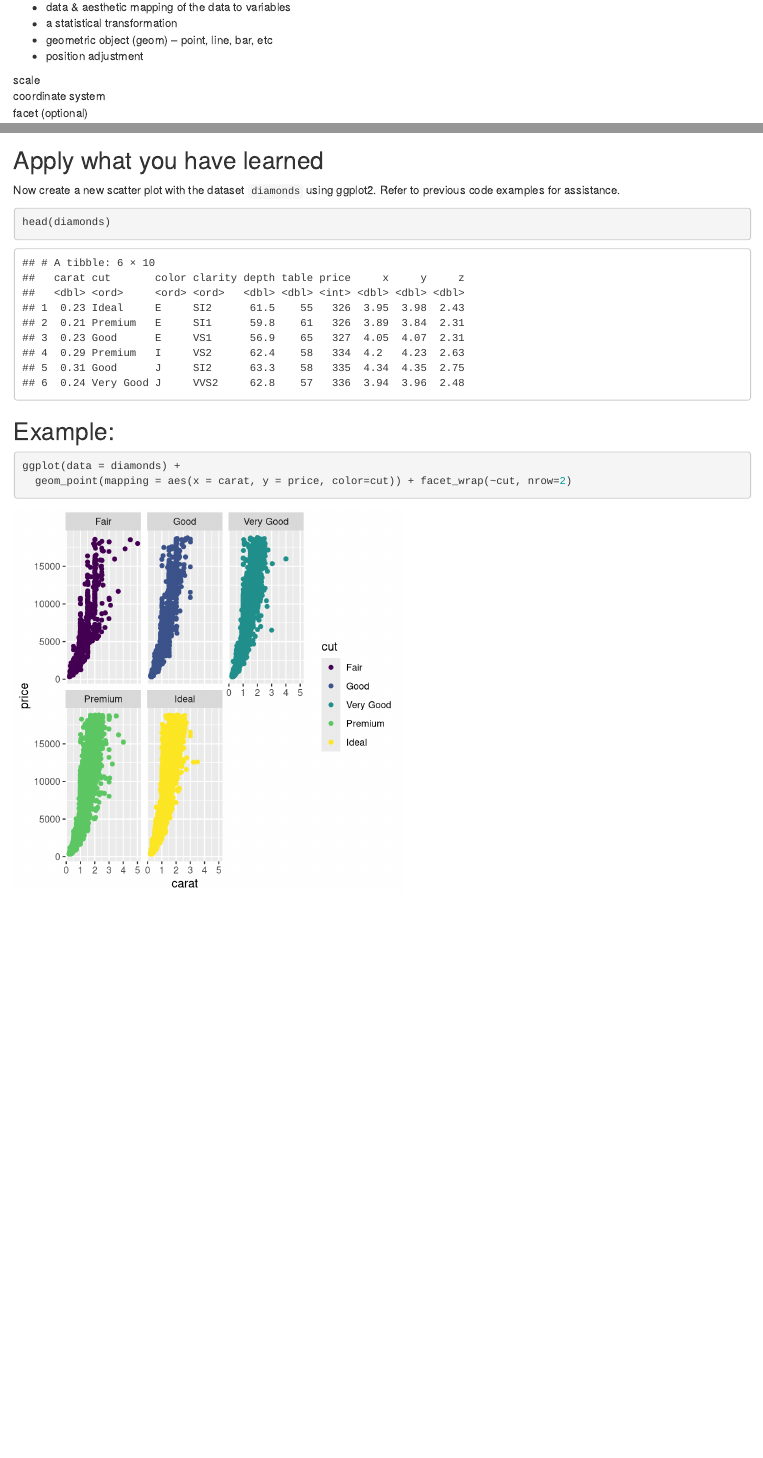
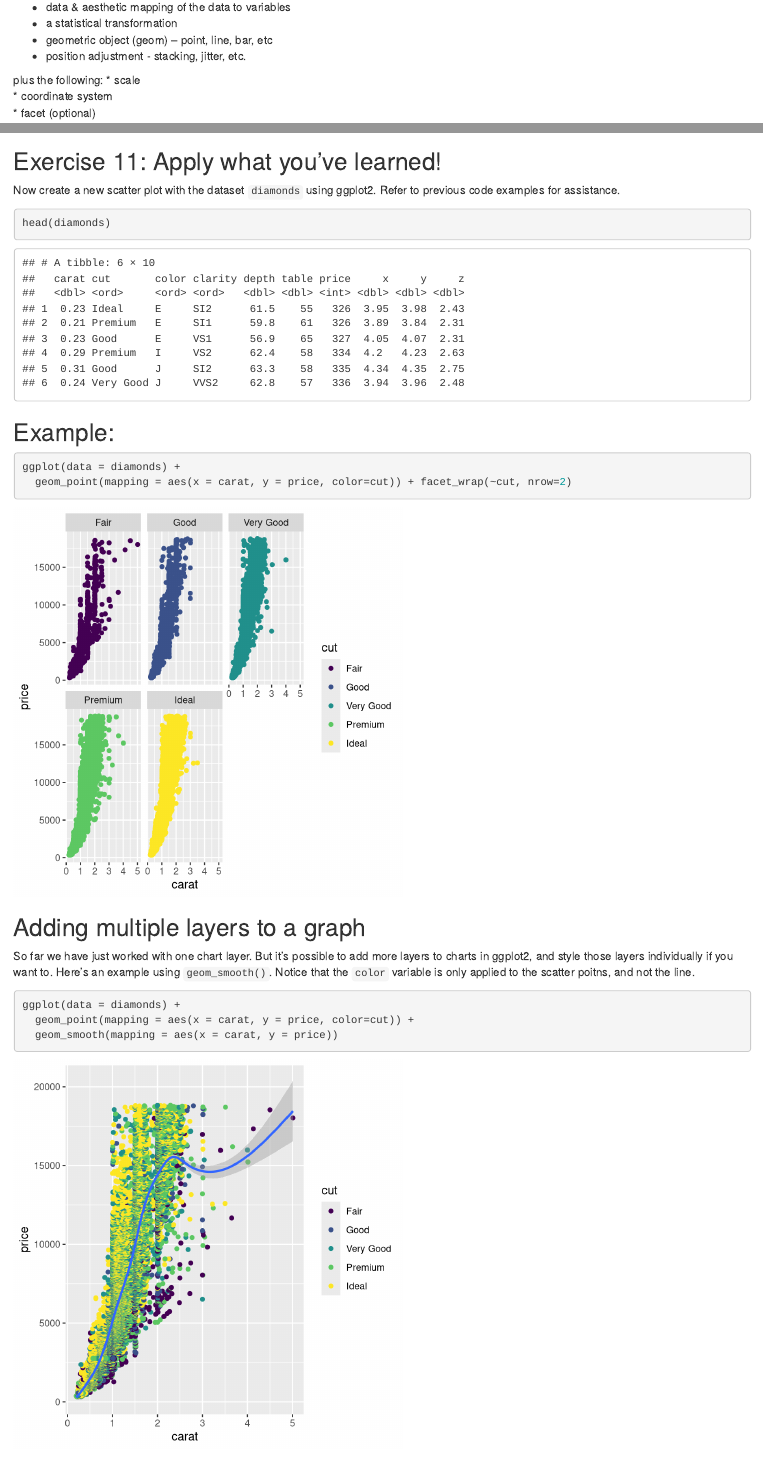
Before and after one commit to alblaine/data-viz-with-r, an R Markdown document (readme.Rmd): the page in a window 1100 px wide, from 4740 px down, and a second part further down, joined at a grey line. Rendered offline with R 4.5, knitr and Pandoc, with nearby package versions.

Commit message:
added layering

````diff
--- a/readme.Rmd
+++ b/readme.Rmd
@@ -146,11 +146,12 @@ at least one layer:
    + data & aesthetic mapping of the data to variables
    + a statistical transformation
    + geometric object (geom) -- point, line, bar, etc
-   + position adjustment
+   + position adjustment - stacking, jitter, etc.
 
-scale
-coordinate system
-facet (optional)
+plus the following:
+* scale
+* coordinate system
+* facet (optional)
 
 *These components make up a graph.*
 
@@ -170 +171,3 @@ Let's see an example of a simple graph created with ggplot. We are going to use
 
+```{r}
+?mpg
@@ -266,12 +272,11 @@ ggplot(data = mpg) +
 
 Facet grids allow for an extra dimension of faceting. Run this code in your script to see what facet_grid() does:
 ```{r}
-ggplot(data = mpg) +
-  geom_point(mapping = aes(x = displ, y = hwy)) +
-  facet_grid(drv ~ cyl)
+ggplot(data = mpg) + geom_point(mapping = aes(x = displ, y = hwy)) +
+  facet_grid(class ~ cyl)
 ```
 
-## Apply what you have learned
+## Exercise 11: Apply what you've learned!
 
 Now create a new scatter plot with the dataset `diamonds` using ggplot2. Refer to previous code examples for assistance.
 
@@ -286,3 +291,15 @@ head(diamonds)
 ggplot(data = diamonds) +
   geom_point(mapping = aes(x = carat, y = price, color=cut)) + facet_wrap(~cut, nrow=2)
 ```
+
+## Adding multiple layers to a graph
+
+So far we have just worked with one chart layer. But it's possible to add more layers to charts in ggplot2, and style those layers individually if you want to. Here's an example using `geom_smooth()`. Notice that the `color` variable is only applied to the scatter poitns, and not the line.
+
+```{r}
+
+ggplot(data = diamonds) +
+  geom_point(mapping = aes(x = carat, y = price, color=cut)) +
+  geom_smooth(mapping = aes(x = carat, y = price))
+
+```
````
Also changed, not shown: script.R (+5 -2 lines), readme.md, readme_files/figure-html/unnamed-chunk-10-1.png, readme_files/figure-html/unnamed-chunk-11-1.png (added), readme_files/figure-html/unnamed-chunk-14-1.png (added), readme_files/figure-html/unnamed-chunk-16-1.png (added), readme_files/figure-html/unnamed-chunk-18-1.png (added), readme_files/figure-html/unnamed-chunk-7-1.png, readme_files/figure-html/unnamed-chunk-8-1.png (added), readme.Rmd (11 more changed lines).
